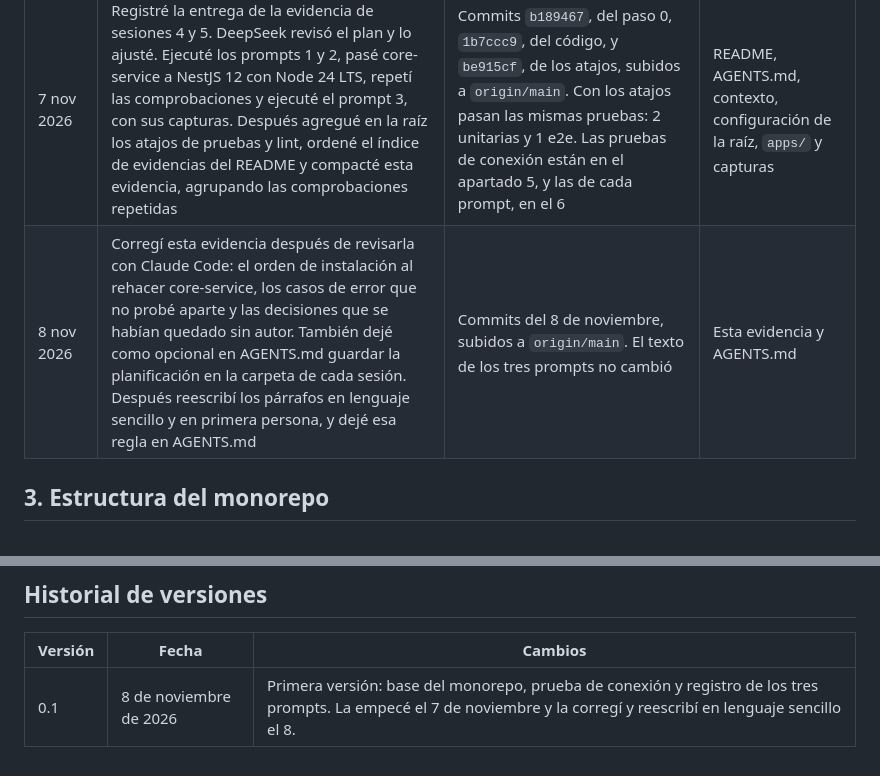
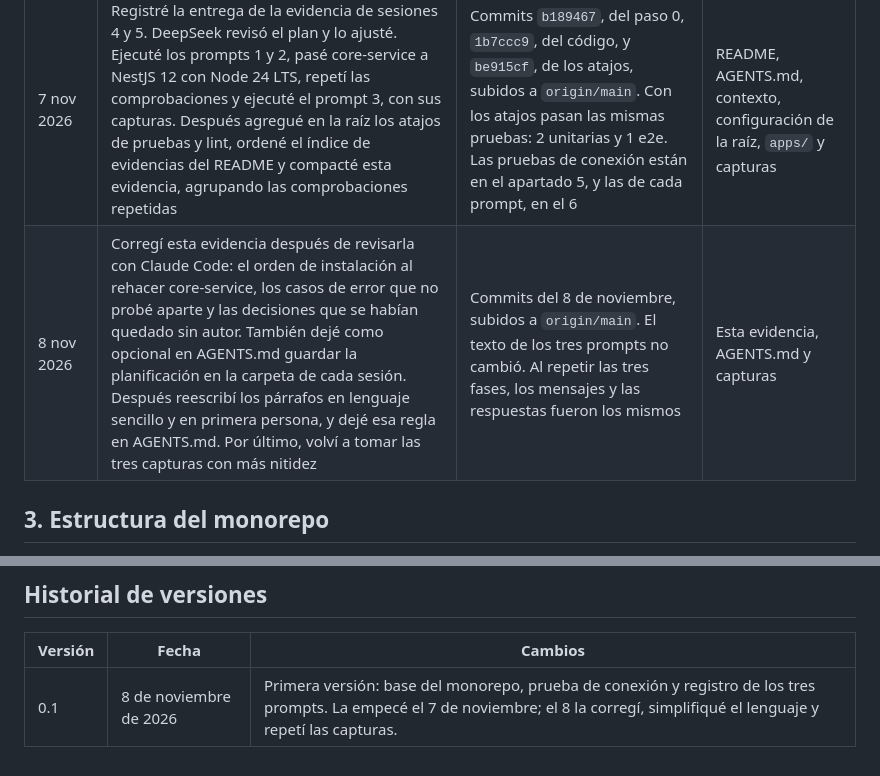
Before and after one commit to Tecno85/vehicle-control-app-web, a Markdown page: docs/evidencia-sesion-6-monorepo-react-nestjs.md, 2 parts joined by grey strips. Rendered like a GitHub page.

```diff
--- a/docs/evidencia-sesion-6-monorepo-react-nestjs.md
+++ b/docs/evidencia-sesion-6-monorepo-react-nestjs.md
@@ -22,7 +22,7 @@
 | Fecha real | Trabajo realizado | Comprobación o resultado | Archivos |
 |---|---|---|---|
 | 7 nov 2026 | Registré la entrega de la evidencia de sesiones 4 y 5. DeepSeek revisó el plan y lo ajusté. Ejecuté los prompts 1 y 2, pasé core-service a NestJS 12 con Node 24 LTS, repetí las comprobaciones y ejecuté el prompt 3, con sus capturas. Después agregué en la raíz los atajos de pruebas y lint, ordené el índice de evidencias del README y compacté esta evidencia, agrupando las comprobaciones repetidas | Commits `b189467`, del paso 0, `1b7ccc9`, del código, y `be915cf`, de los atajos, subidos a `origin/main`. Con los atajos pasan las mismas pruebas: 2 unitarias y 1 e2e. Las pruebas de conexión están en el apartado 5, y las de cada prompt, en el 6 | README, AGENTS.md, contexto, configuración de la raíz, `apps/` y capturas |
-| 8 nov 2026 | Corregí esta evidencia después de revisarla con Claude Code: el orden de instalación al rehacer core-service, los casos de error que no probé aparte y las decisiones que se habían quedado sin autor. También dejé como opcional en AGENTS.md guardar la planificación en la carpeta de cada sesión. Después reescribí los párrafos en lenguaje sencillo y en primera persona, y dejé esa regla en AGENTS.md | Commits del 8 de noviembre, subidos a `origin/main`. El texto de los tres prompts no cambió | Esta evidencia y AGENTS.md |
+| 8 nov 2026 | Corregí esta evidencia después de revisarla con Claude Code: el orden de instalación al rehacer core-service, los casos de error que no probé aparte y las decisiones que se habían quedado sin autor. También dejé como opcional en AGENTS.md guardar la planificación en la carpeta de cada sesión. Después reescribí los párrafos en lenguaje sencillo y en primera persona, y dejé esa regla en AGENTS.md. Por último, volví a tomar las tres capturas con más nitidez | Commits del 8 de noviembre, subidos a `origin/main`. El texto de los tres prompts no cambió. Al repetir las tres fases, los mensajes y las respuestas fueron los mismos | Esta evidencia, AGENTS.md y capturas |
 
 ## 3. Estructura del monorepo
 
@@ -424,4 +426,4 @@ Comando de instalación: `npm install -w apps/web-app @mui/material @emotion/rea
 
 | Versión | Fecha | Cambios |
 |---|---|---|
-| 0.1 | 8 de noviembre de 2026 | Primera versión: base del monorepo, prueba de conexión y registro de los tres prompts. La empecé el 7 de noviembre y la corregí y reescribí en lenguaje sencillo el 8. |
+| 0.1 | 8 de noviembre de 2026 | Primera versión: base del monorepo, prueba de conexión y registro de los tres prompts. La empecé el 7 de noviembre; el 8 la corregí, simplifiqué el lenguaje y repetí las capturas. |
```
Also changed, not shown: other parts of docs/evidencia-sesion-6-monorepo-react-nestjs.md (+5 -3 lines), docs/evidencia-sesion-6/capturas/01-conectado-3x.png (added), docs/evidencia-sesion-6/capturas/02-servicio-detenido-3x.png (added), docs/evidencia-sesion-6/capturas/03-recuperacion-3x.png (added).
